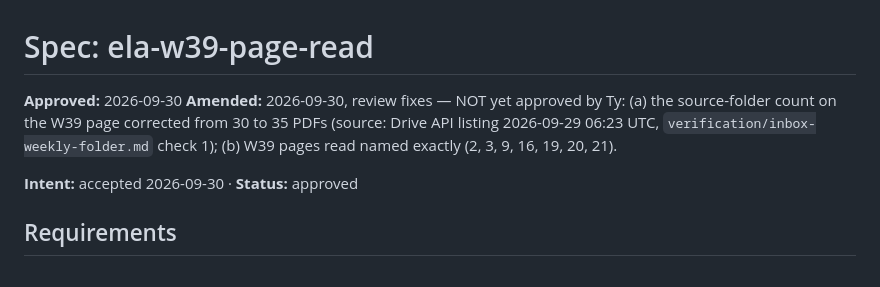
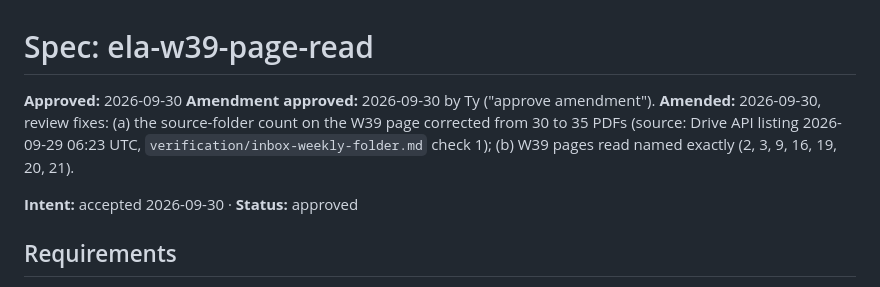
Before and after one commit to ttrng3/ecp-ela-weekly, a Markdown page: work/260930-ela-w39-page-read/spec.md, the part around the change. Drawn GitHub-style.

Commit message:
spec: ela-w39-page-read amendment (approved)
Co-Authored-By: Claude Opus 5.5 <noreply@anthropic.com>

```diff
--- a/work/260930-ela-w39-page-read/spec.md
+++ b/work/260930-ela-w39-page-read/spec.md
@@ -1,7 +1,8 @@
 # Spec: ela-w39-page-read
 
 **Approved:** 2026-09-30
-**Amended:** 2026-09-30, review fixes — NOT yet approved by Ty: (a) the source-folder count on the W39 page corrected from 30 to 35 PDFs (source: Drive API listing 2026-09-29 06:23 UTC, `verification/inbox-weekly-folder.md` check 1); (b) W39 pages read named exactly (2, 3, 9, 16, 19, 20, 21).
+**Amendment approved:** 2026-09-30 by Ty ("approve amendment").
+**Amended:** 2026-09-30, review fixes: (a) the source-folder count on the W39 page corrected from 30 to 35 PDFs (source: Drive API listing 2026-09-29 06:23 UTC, `verification/inbox-weekly-folder.md` check 1); (b) W39 pages read named exactly (2, 3, 9, 16, 19, 20, 21).
 
 **Intent:** accepted 2026-09-30 · **Status:** approved
 
```
